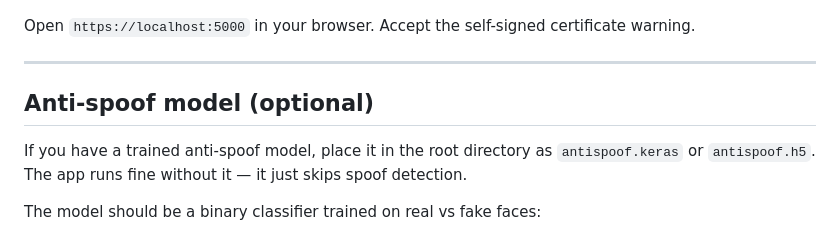
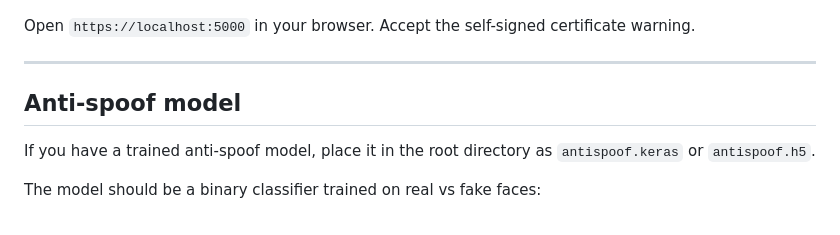
Before and after one commit to JaiSachdevaa/Real_ID, a Markdown page: README.md, the part around one of its changes. Drawn GitHub-style.

```diff
--- a/README.md
+++ b/README.md
@@ -141,9 +141,9 @@ Open `https://localhost:5000` in your browser. Accept the self-signed certificat
 
 ---
 
-## Anti-spoof model (optional)
+## Anti-spoof model
 
-If you have a trained anti-spoof model, place it in the root directory as `antispoof.keras` or `antispoof.h5`. The app runs fine without it — it just skips spoof detection.
+If you have a trained anti-spoof model, place it in the root directory as `antispoof.keras` or `antispoof.h5`.
 
 The model should be a binary classifier trained on real vs fake faces:
 - Class 0 → Fake (photo / screen)
```
Also changed, not shown: other parts of README.md (+1 -1 lines).
